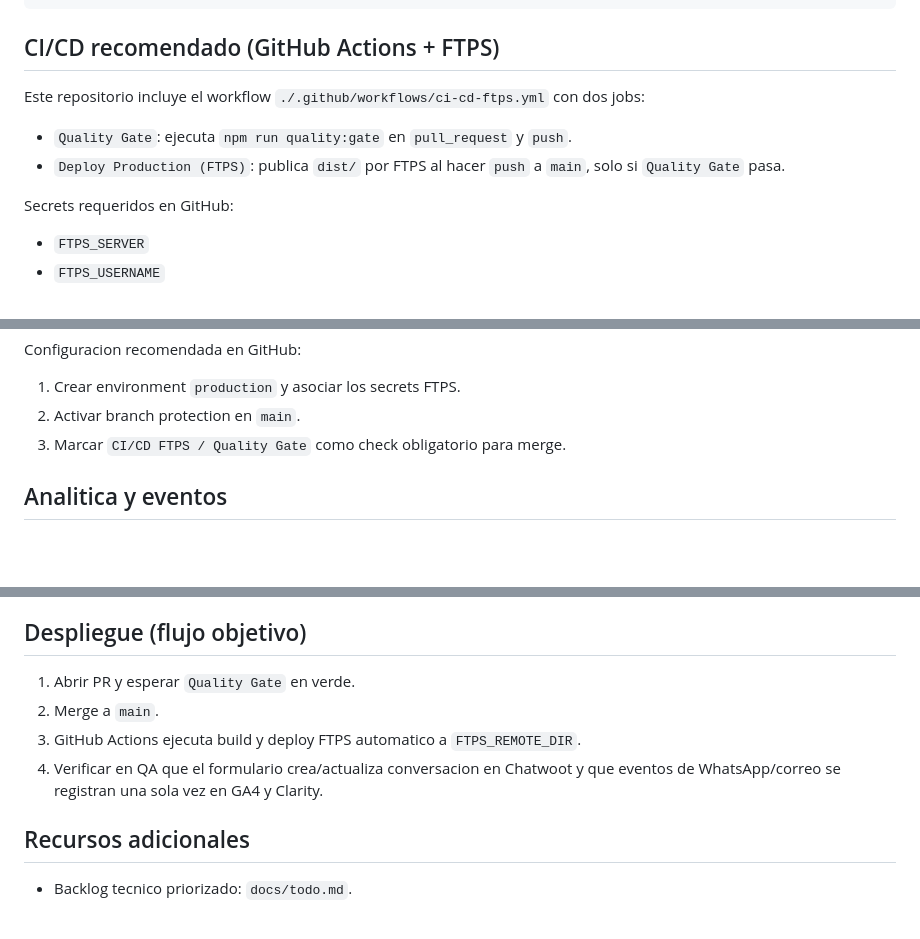
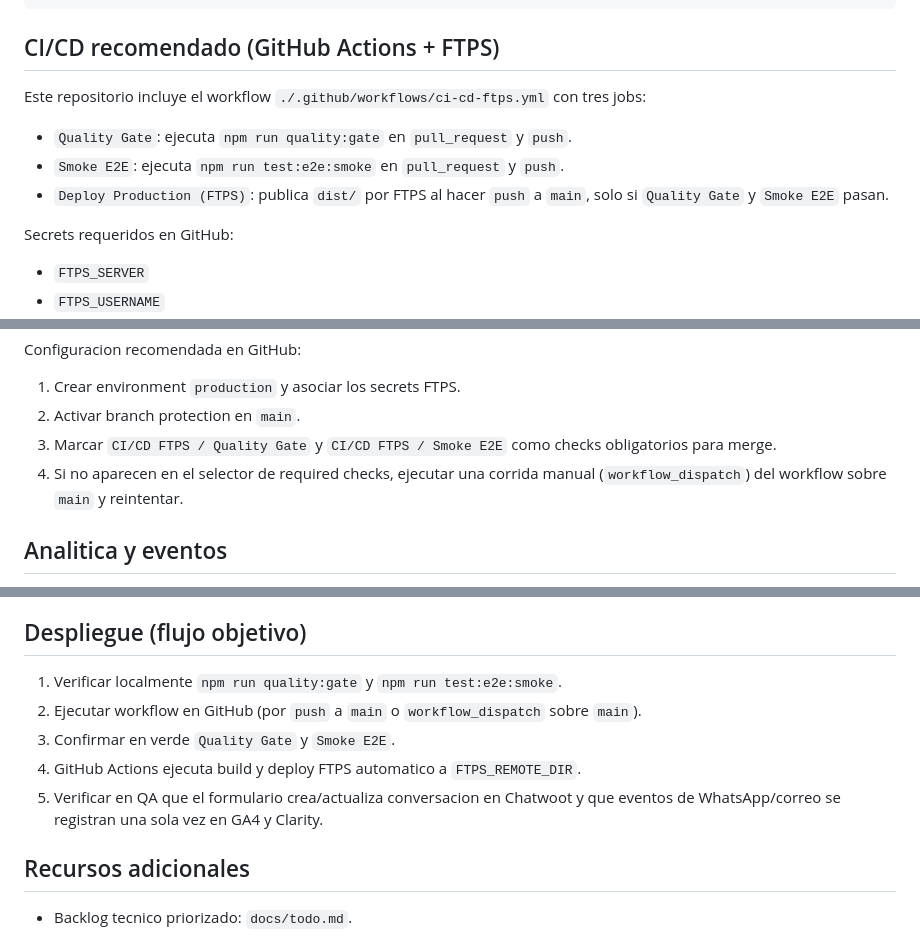
Before and after one commit to datamaq-automation/legacy-datamaq, a Markdown page: README.md, 3 parts joined by grey strips. GitHub-like rendering; blank space fills up the shorter version.

Commit message:
feat: update README and dv-02-chatwoot-contract with CI/CD workflow details and operational checklist

````diff
--- a/README.md
+++ b/README.md
@@ -44,9 +44,10 @@ npm run lint:layers # valida limites de dependencias entre capas
 ```
 
 ## CI/CD recomendado (GitHub Actions + FTPS)
-Este repositorio incluye el workflow `./.github/workflows/ci-cd-ftps.yml` con dos jobs:
+Este repositorio incluye el workflow `./.github/workflows/ci-cd-ftps.yml` con tres jobs:
 - `Quality Gate`: ejecuta `npm run quality:gate` en `pull_request` y `push`.
-- `Deploy Production (FTPS)`: publica `dist/` por FTPS al hacer `push` a `main`, solo si `Quality Gate` pasa.
+- `Smoke E2E`: ejecuta `npm run test:e2e:smoke` en `pull_request` y `push`.
+- `Deploy Production (FTPS)`: publica `dist/` por FTPS al hacer `push` a `main`, solo si `Quality Gate` y `Smoke E2E` pasan.
 
 Secrets requeridos en GitHub:
 - `FTPS_SERVER`
@@ -66,7 +67,8 @@ Valores operativos confirmados para este proyecto:
 Configuracion recomendada en GitHub:
 1. Crear environment `production` y asociar los secrets FTPS.
 2. Activar branch protection en `main`.
-3. Marcar `CI/CD FTPS / Quality Gate` como check obligatorio para merge.
+3. Marcar `CI/CD FTPS / Quality Gate` y `CI/CD FTPS / Smoke E2E` como checks obligatorios para merge.
+4. Si no aparecen en el selector de required checks, ejecutar una corrida manual (`workflow_dispatch`) del workflow sobre `main` y reintentar.
 
 ## Analitica y eventos
 - Los eventos de compromiso se envian via `gtag` y `clarity`.
@@ -81,10 +83,11 @@ Configuracion recomendada en GitHub:
 - Corrige hallazgos antes de desplegar cambios visuales.
 
 ## Despliegue (flujo objetivo)
-1. Abrir PR y esperar `Quality Gate` en verde.
-2. Merge a `main`.
-3. GitHub Actions ejecuta build y deploy FTPS automatico a `FTPS_REMOTE_DIR`.
-4. Verificar en QA que el formulario crea/actualiza conversacion en Chatwoot y que eventos de WhatsApp/correo se registran una sola vez en GA4 y Clarity.
+1. Verificar localmente `npm run quality:gate` y `npm run test:e2e:smoke`.
+2. Ejecutar workflow en GitHub (por `push` a `main` o `workflow_dispatch` sobre `main`).
+3. Confirmar en verde `Quality Gate` y `Smoke E2E`.
+4. GitHub Actions ejecuta build y deploy FTPS automatico a `FTPS_REMOTE_DIR`.
+5. Verificar en QA que el formulario crea/actualiza conversacion en Chatwoot y que eventos de WhatsApp/correo se registran una sola vez en GA4 y Clarity.
 
 ## Recursos adicionales
 - Backlog tecnico priorizado: `docs/todo.md`.
````
Also changed, not shown: docs/dv-02-chatwoot-contract.md (+34 -0 lines), docs/todo.md (+4 -2 lines).
